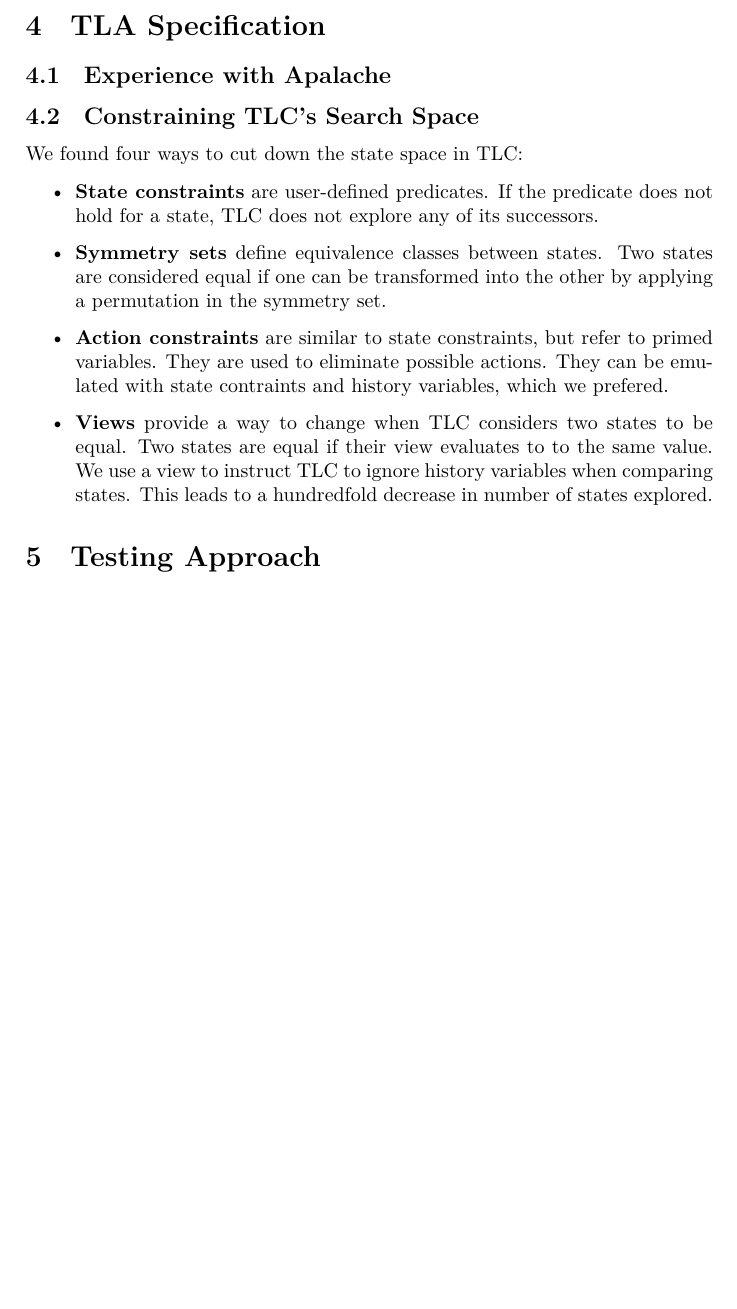
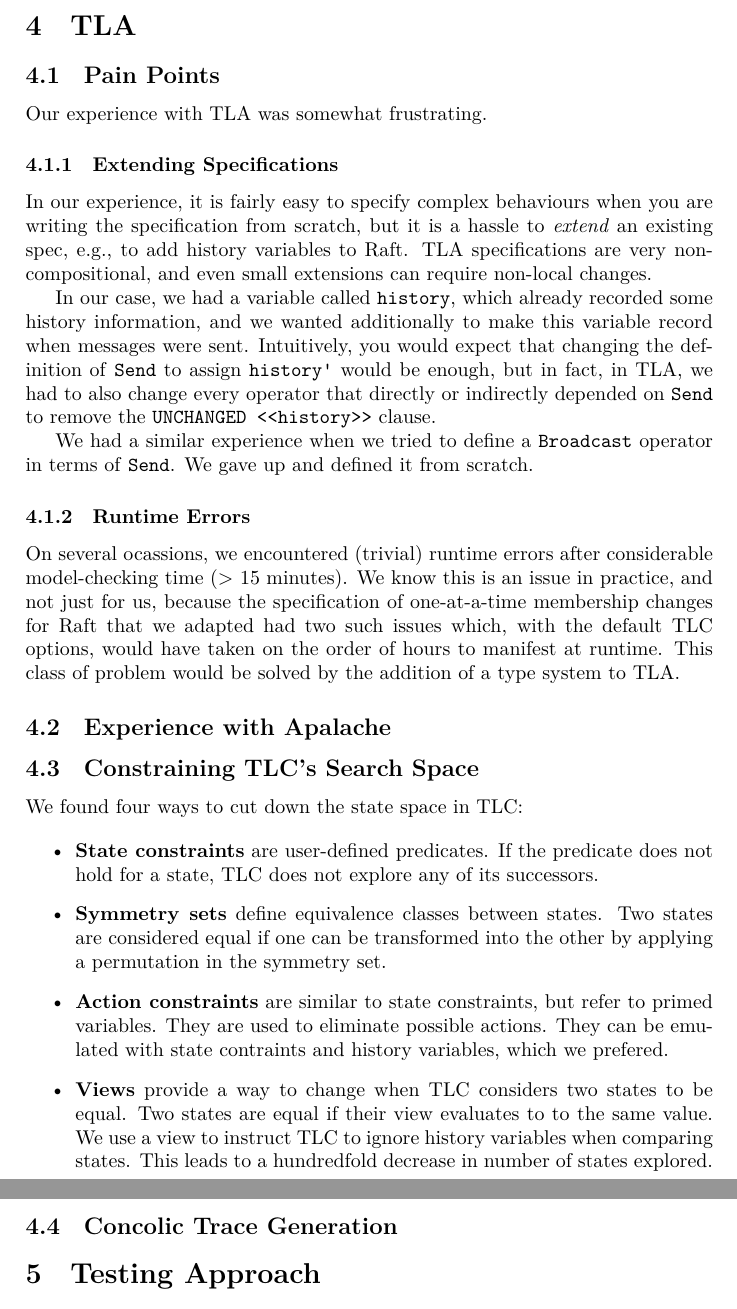
Before and after one commit to dranov/cs6213-project, a LaTeX document (report/paper.tex): part of page 3 of 8 before the commit and two parts of pages 3 and 4 of 9 after it, the two joined at a grey line, cut so that both start at the same text, the shorter picture padded with empty space. Compiled offline with XeLaTeX.

Commit message:
Pain points

```diff
--- a/report/paper.tex
+++ b/report/paper.tex
@@ -124,7 +124,33 @@ Nonetheless, our experience has been instructive and leads us to believe there i
 
 \end{itemize}
 
-\section{TLA Specification}
+\section{TLA}
+
+\subsection{Pain Points}
+
+Our experience with TLA was somewhat frustrating.
+
+\subsubsection{Extending Specifications}
+
+In our experience, it is fairly easy to specify complex behaviours when you are writing the specification from scratch, but it is a hassle to \emph{extend} an existing spec, \eg, to add history variables to Raft.
+%
+TLA specifications are very non-compositional, and even small extensions can require non-local changes.
+
+In our case, we had a variable called \texttt{history}, which already recorded some history information, and we wanted additionally to make this variable record when messages were sent.
+%
+Intuitively, you would expect that changing the definition of \texttt{Send} to assign \texttt{history'} would be enough, but in fact, in TLA, we had to also change every operator that directly or indirectly depended on \texttt{Send} to remove the \texttt{UNCHANGED <<history>>} clause.
+
+We had a similar experience when we tried to define a \texttt{Broadcast} operator in terms of \texttt{Send}.
+%
+We gave up and defined it from scratch.
+
+\subsubsection{Runtime Errors}
+
+On several ocassions, we encountered (trivial) runtime errors after considerable model-checking time (> 15 minutes).
+%
+We know this is an issue in practice, and not just for us, because the specification of one-at-a-time membership changes for Raft that we adapted had two such issues which, with the default TLC options, would have taken on the order of hours to manifest at runtime.
+%
+This class of problem would be solved by the addition of a type system to TLA.
 
 \subsection{Experience with Apalache}
 
@@ -154,8 +180,9 @@ We found four ways to cut down the state space in TLC:
     We use a view to instruct TLC to ignore history variables when comparing states.
     %
     This leads to a hundredfold decrease in number of states explored.
+\end{itemize}
 
-\end{itemize}
+\subsection{Concolic Trace Generation}
 
 \section{Testing Approach}
 
```
